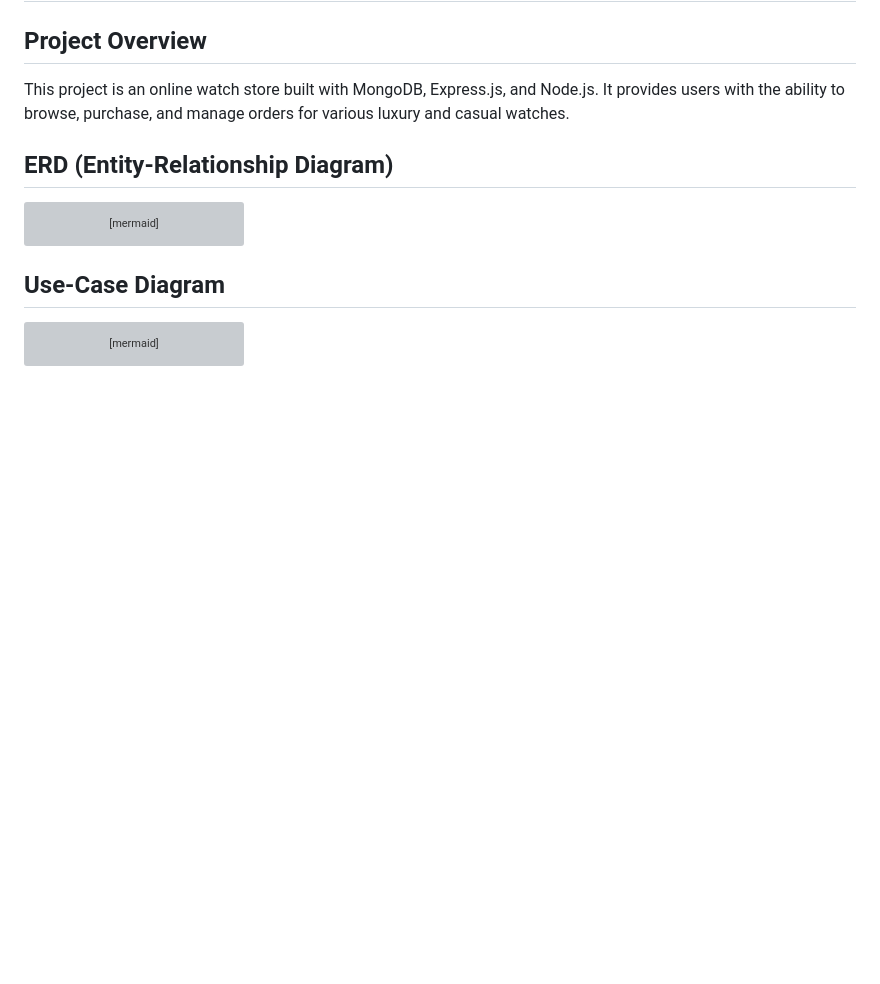
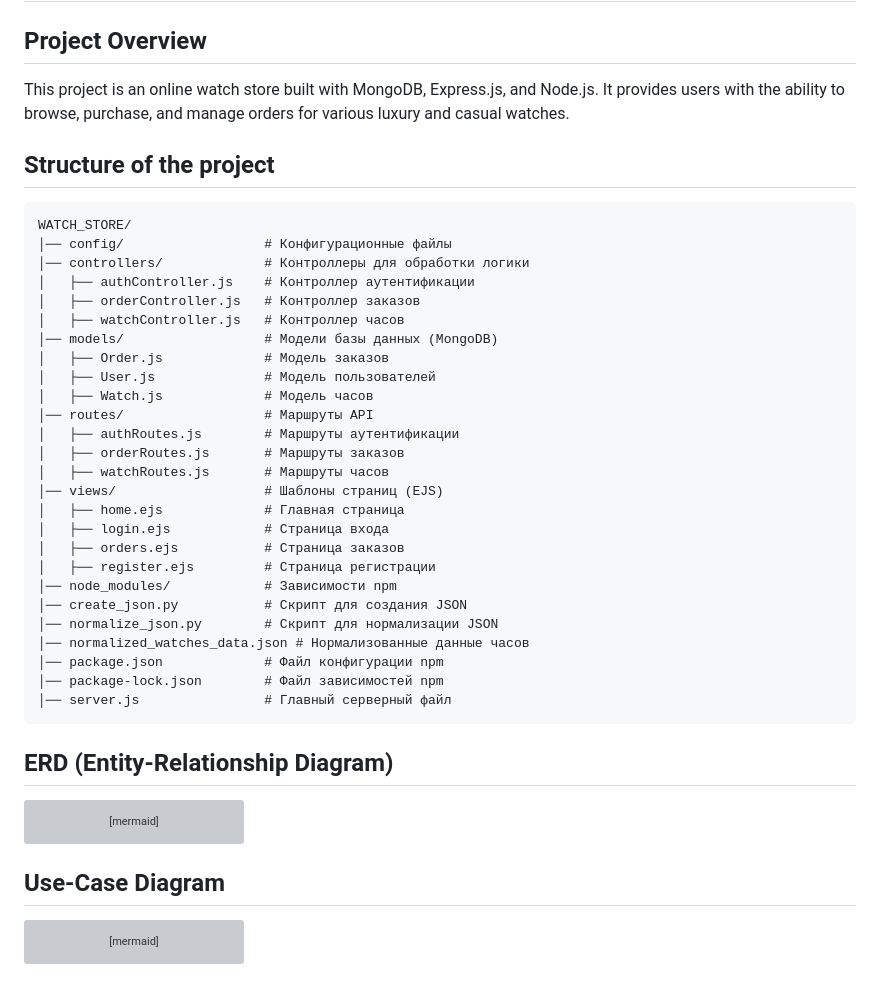
Before and after one commit to lyalia123/Watch_store, a Markdown page: README.md, the part around the change. GitHub-like rendering; blank space fills up the shorter version; grey boxes are pictures that could not be loaded.

````diff
--- a/README.md
+++ b/README.md
@@ -2,6 +2,38 @@
 
 ## Project Overview
 This project is an online watch store built with MongoDB, Express.js, and Node.js. It provides users with the ability to browse, purchase, and manage orders for various luxury and casual watches.
+
+## Structure of the project
+
+```
+WATCH_STORE/
+│── config/                  # Конфигурационные файлы
+│── controllers/             # Контроллеры для обработки логики
+│   ├── authController.js    # Контроллер аутентификации
+│   ├── orderController.js   # Контроллер заказов
+│   ├── watchController.js   # Контроллер часов
+│── models/                  # Модели базы данных (MongoDB)
+│   ├── Order.js             # Модель заказов
+│   ├── User.js              # Модель пользователей
+│   ├── Watch.js             # Модель часов
+│── routes/                  # Маршруты API
+│   ├── authRoutes.js        # Маршруты аутентификации
+│   ├── orderRoutes.js       # Маршруты заказов
+│   ├── watchRoutes.js       # Маршруты часов
+│── views/                   # Шаблоны страниц (EJS)
+│   ├── home.ejs             # Главная страница
+│   ├── login.ejs            # Страница входа
+│   ├── orders.ejs           # Страница заказов
+│   ├── register.ejs         # Страница регистрации
+│── node_modules/            # Зависимости npm
+│── create_json.py           # Скрипт для создания JSON
+│── normalize_json.py        # Скрипт для нормализации JSON
+│── normalized_watches_data.json # Нормализованные данные часов
+│── package.json             # Файл конфигурации npm
+│── package-lock.json        # Файл зависимостей npm
+│── server.js                # Главный серверный файл
+```
+
 
 ## ERD (Entity-Relationship Diagram)
 ```mermaid
````
